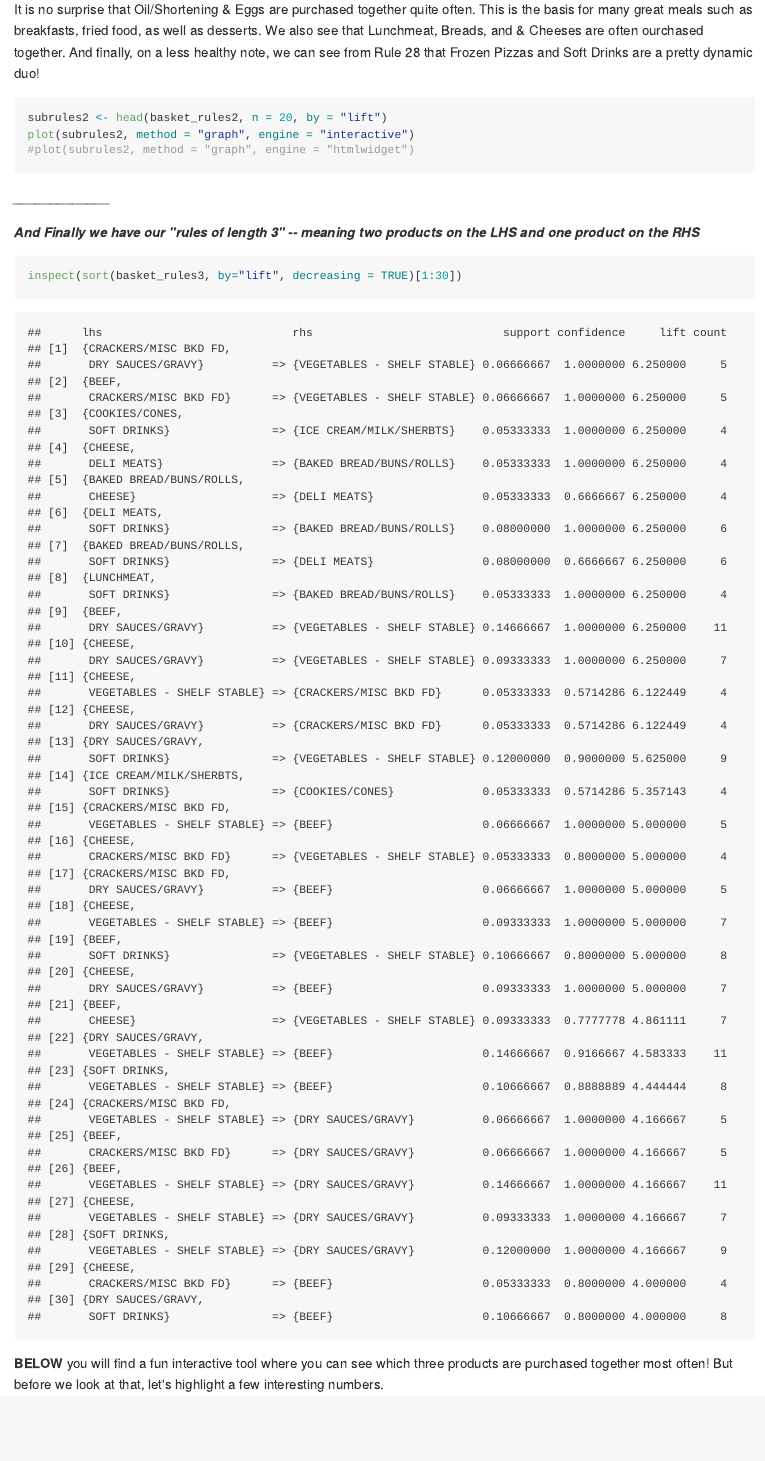
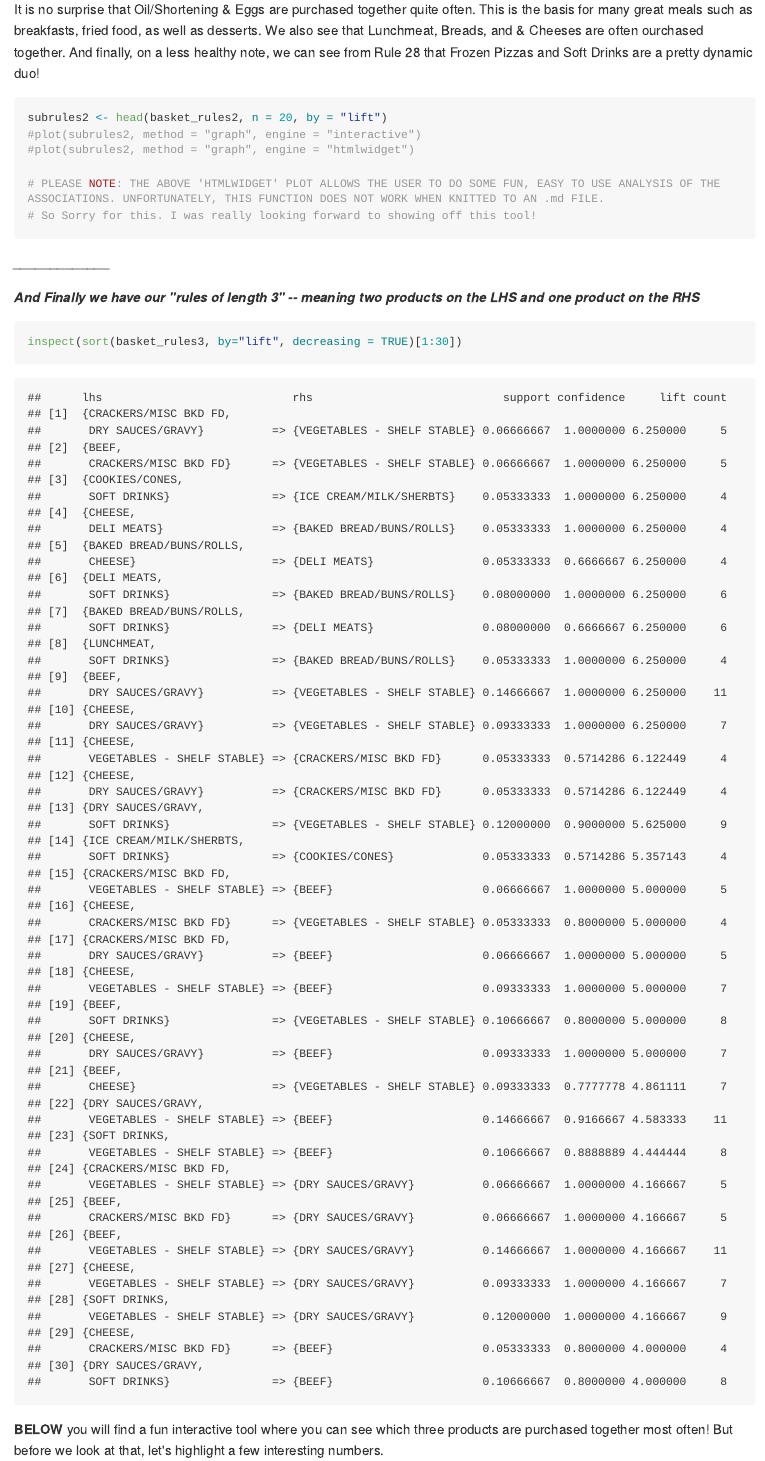
Before and after one commit to bwronker/BZAN552, an R Markdown document (Post2 - Grocery/BlogPost2.Rmd): the page in a window 1100 px wide, from 4960 px down. The pictures show the output file Post2 - Grocery/BlogPost2.md that the author committed with the source, drawn offline in the style of GitHub; long lines of code are wrapped.

Commit message:
Add files via upload

````diff
--- a/Post2 - Grocery/BlogPost2.Rmd
+++ b/Post2 - Grocery/BlogPost2.Rmd
@@ -142,8 +142,11 @@ It is no surprise that Oil/Shortening & Eggs are purchased together quite often.
 ```{r}
 
 subrules2 <- head(basket_rules2, n = 20, by = "lift")
-plot(subrules2, method = "graph", engine = "interactive")
+#plot(subrules2, method = "graph", engine = "interactive")
 #plot(subrules2, method = "graph", engine = "htmlwidget")
+
+# PLEASE NOTE: THE ABOVE 'HTMLWIDGET' PLOT ALLOWS THE USER TO DO SOME FUN, EASY TO USE ANALYSIS OF THE ASSOCIATIONS. UNFORTUNATELY, THIS FUNCTION DOES NOT WORK WHEN KNITTED TO AN .md FILE.
+# So Sorry for this. I was really looking forward to showing off this tool!
 
 ```
 
````
Also changed, not shown: Post2 - Grocery/BlogPost2.md, Post2 - Grocery/BlogPost2.Rmd (5 more changed lines).
